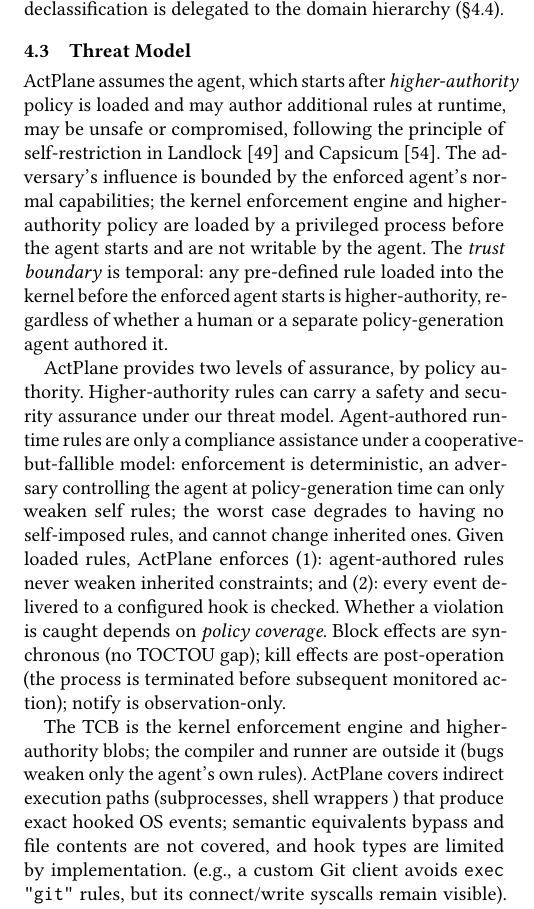
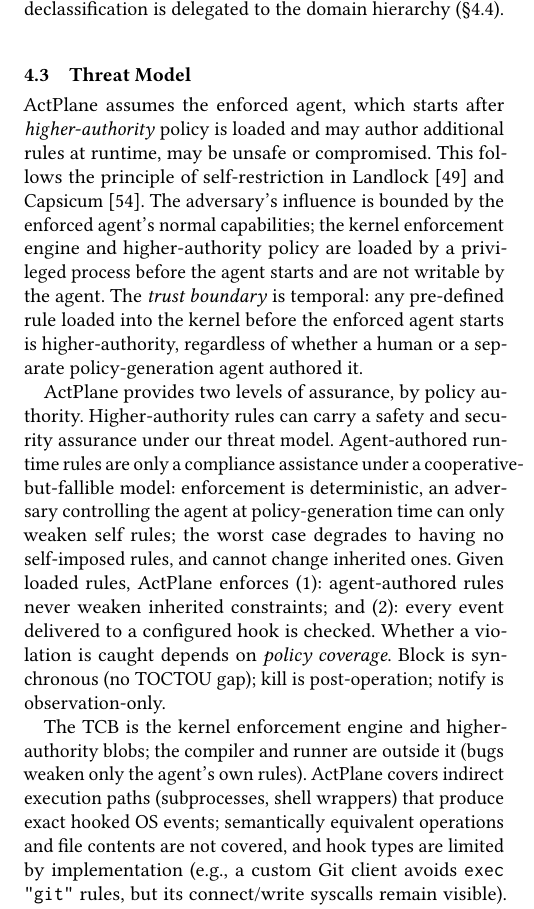
Before and after one commit to yunwei37/actplane-atc, a LaTeX paper (main.tex, which reads sections/04-design.tex): part of one column of page 7 of 16, cut so that both start at the same text. Compiled offline with pdfLaTeX.

Commit message:
Refactor design section: simplify language for block, kill, and notify effects; clarify coverage of indirect execution paths and limitations on hook types.

```diff
--- a/sections/04-design.tex
+++ b/sections/04-design.tex
@@ -238,11 +238,12 @@ declassification is delegated to the
 domain hierarchy (\S\ref{sec:authority}).
 
 \subsection{Threat Model}
-\sys{} assumes the agent, which starts after
+\sys{} assumes the enforced agent,
+which starts after
 \emph{higher-authority} policy is loaded and
 may author additional rules at runtime,
-may be unsafe or compromised,
-following the principle of
+may be unsafe or compromised. This
+follows the principle of
 self-restriction in Landlock~\cite{landlock}
 and Capsicum~\cite{watson2010capsicum}.
 The adversary's influence is bounded by
@@ -281,11 +282,9 @@ delivered to a configured
 hook is checked.
 Whether a violation is caught
 depends on \emph{policy coverage}.
-Block effects are synchronous
-(no TOCTOU gap); kill effects are
-post-operation (the process is terminated
-before subsequent monitored
-action); notify is observation-only.
+Block is synchronous (no TOCTOU gap);
+kill is post-operation; notify is
+observation-only.
 
 The TCB is the kernel enforcement
 engine and higher-authority blobs;
@@ -293,11 +292,11 @@ the compiler and
 runner are outside it (bugs weaken
 only the agent's own rules).
 \sys{} covers indirect execution
-paths (subprocesses, shell wrappers
-) that produce exact hooked OS events;
-semantic equivalents bypass and file
-contents are not covered,
-and hook types are limited by implementation.
+paths (subprocesses, shell wrappers)
+that produce exact hooked OS events;
+semantically equivalent operations
+and file contents are not covered,
+and hook types are limited by implementation
 (e.g., a custom Git client avoids
 \texttt{exec "git"} rules, but its
 connect/write syscalls remain visible).
```
